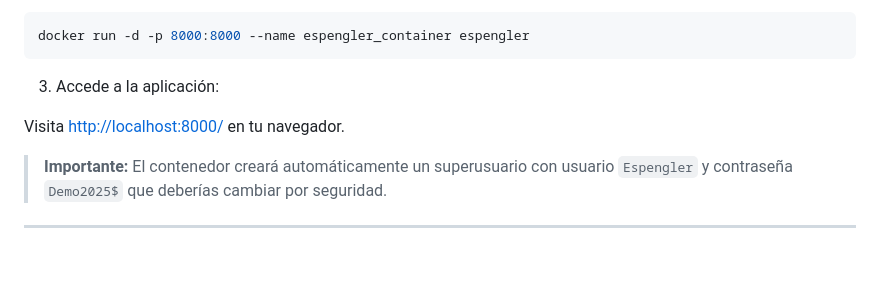
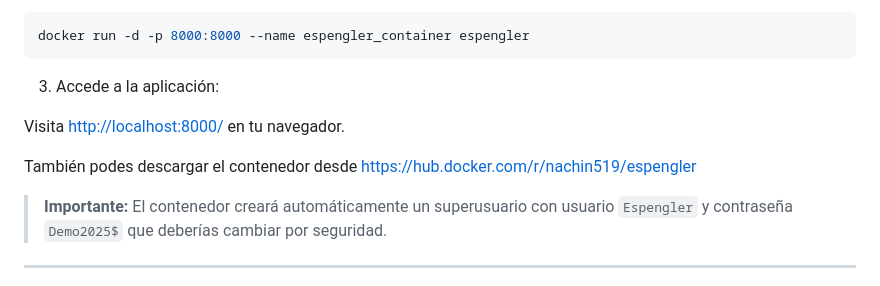
Before and after one commit to pereznacho/Espengler, a Markdown page: README.md, the part around the change. Rendered like a GitHub page; blank space fills up the shorter version.

```diff
--- a/README.md
+++ b/README.md
@@ -53,6 +53,8 @@ docker run -d -p 8000:8000 --name espengler_container espengler
 
 Visita [http://localhost:8000/](http://localhost:8000/) en tu navegador.
 
+También podes descargar el contenedor desde https://hub.docker.com/r/nachin519/espengler
+
 > **Importante:** El contenedor creará automáticamente un superusuario con usuario `Espengler` y contraseña `Demo2025$` que deberías cambiar por seguridad.
 
 ---
```
